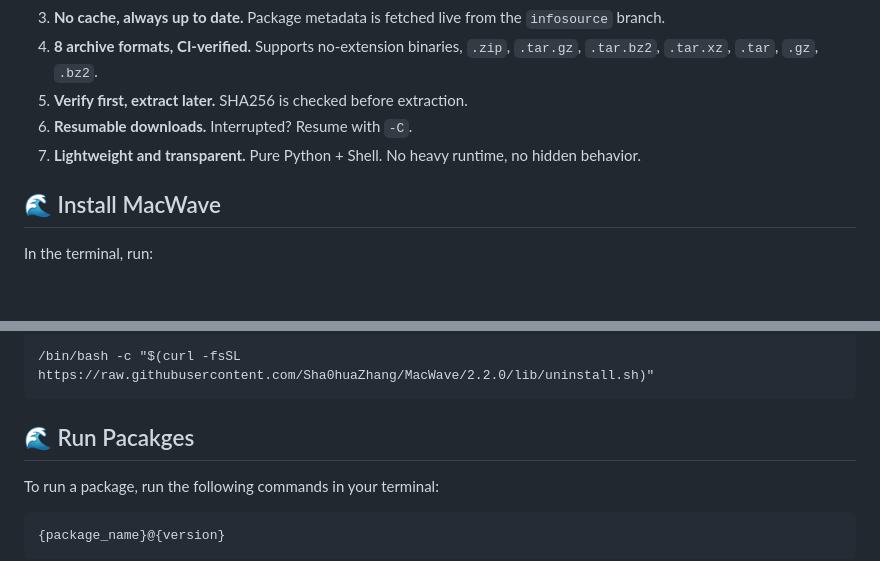
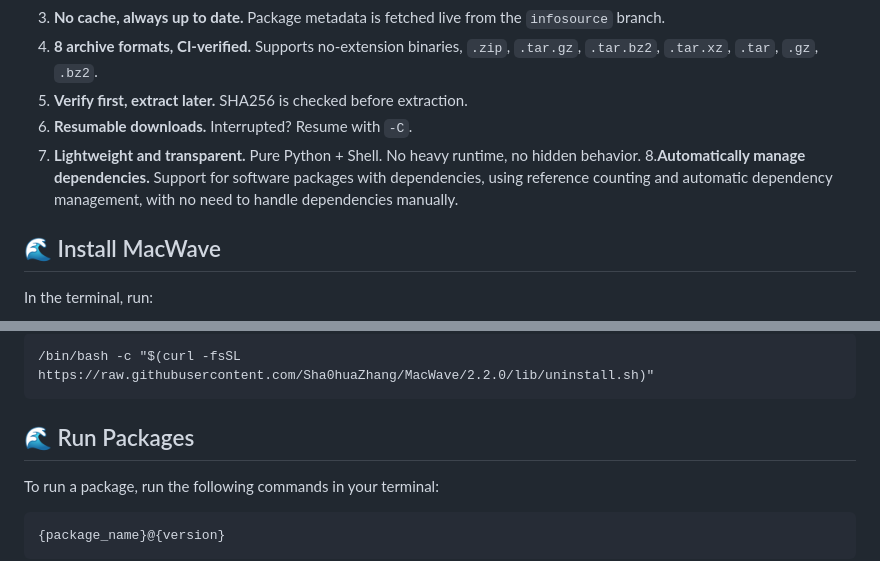
Before and after one commit to Sha0huaZhang/MacWave, a Markdown page: README.md, 2 parts joined by grey strips. Rendered like a GitHub page; blank space fills up the shorter version.

````diff
--- a/README.md
+++ b/README.md
@@ -25,6 +25,7 @@ MacWave is a **package manager** that runs on **macOS/Linux**, designed to host
 5. **Verify first, extract later.** SHA256 is checked before extraction.
 6. **Resumable downloads.** Interrupted? Resume with `-C`.
 7. **Lightweight and transparent.** Pure Python + Shell. No heavy runtime, no hidden behavior.
+8.**Automatically manage dependencies.** Support for software packages with dependencies, using reference counting and automatic dependency management, with no need to handle dependencies manually.
 
 ## 🌊 Install MacWave
 
@@ -61,7 +62,7 @@ To completely remove MacWave from your system, run the following command in your
 /bin/bash -c "$(curl -fsSL https://raw.githubusercontent.com/Sha0huaZhang/MacWave/2.2.0/lib/uninstall.sh)"
 ```
 
-## 🌊 Run Pacakges
+## 🌊 Run Packages
 To run a package, run the following commands in your terminal:
 ```
 {package_name}@{version}
````
